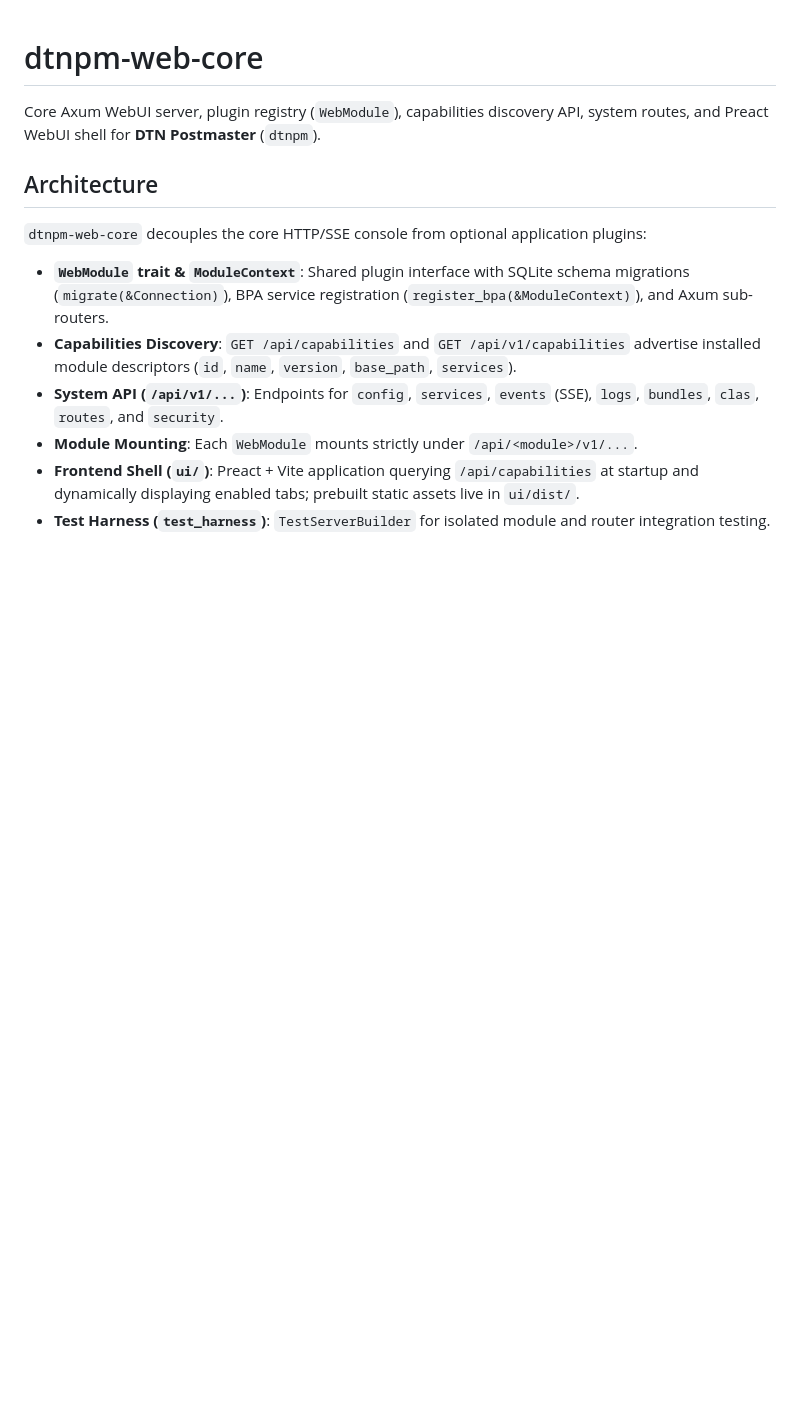
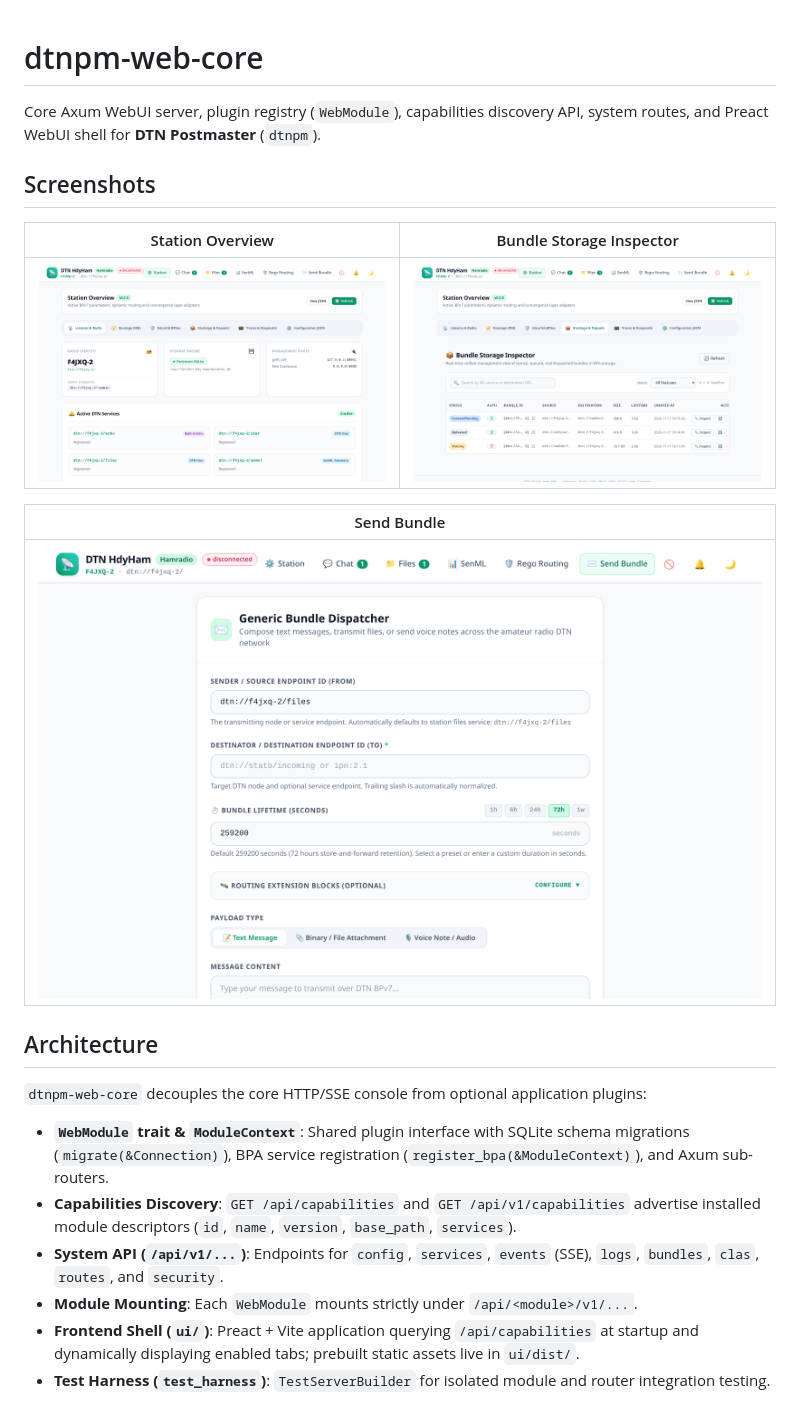
Before and after one commit to DTN-Postmaster/dtnpm-web-core, a Markdown page: README.md, the part around the change. Rendered like a GitHub page; pictures changed too: docs/screenshots/bundles-inspector.png (added), docs/screenshots/send-bundle.png (added), docs/screenshots/station-overview.png (added); blank space fills up the shorter version.

Commit message:
docs: add Playwright-generated WebUI screenshots to README

```diff
--- a/README.md
+++ b/README.md
@@ -1,6 +1,16 @@
 # dtnpm-web-core
 
 Core Axum WebUI server, plugin registry (`WebModule`), capabilities discovery API, system routes, and Preact WebUI shell for **DTN Postmaster** (`dtnpm`).
+
+## Screenshots
+
+| Station Overview | Bundle Storage Inspector |
+| :---: | :---: |
+| ![Station Overview](docs/screenshots/station-overview.png) | ![Bundle Storage Inspector](docs/screenshots/bundles-inspector.png) |
+
+| Send Bundle |
+| :---: |
+| ![Send Bundle](docs/screenshots/send-bundle.png) |
 
 ## Architecture
 
```
Also changed, not shown: 2 other files.
